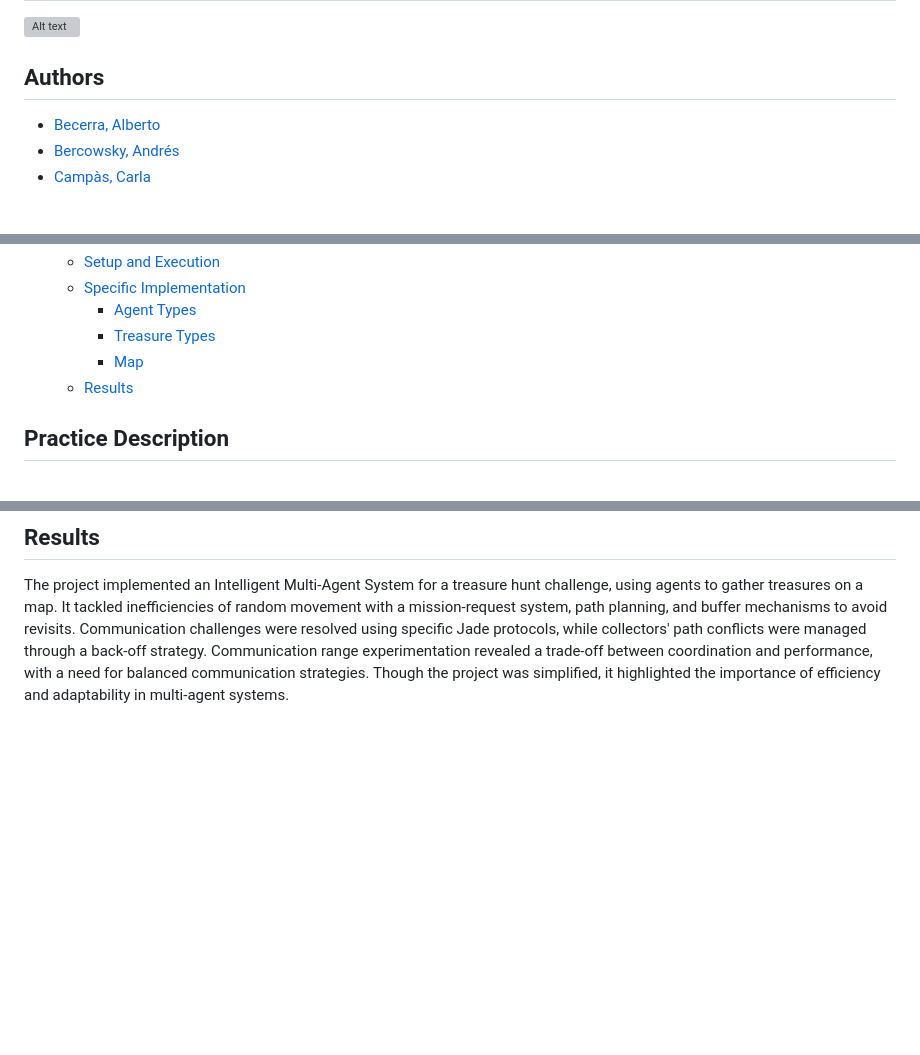
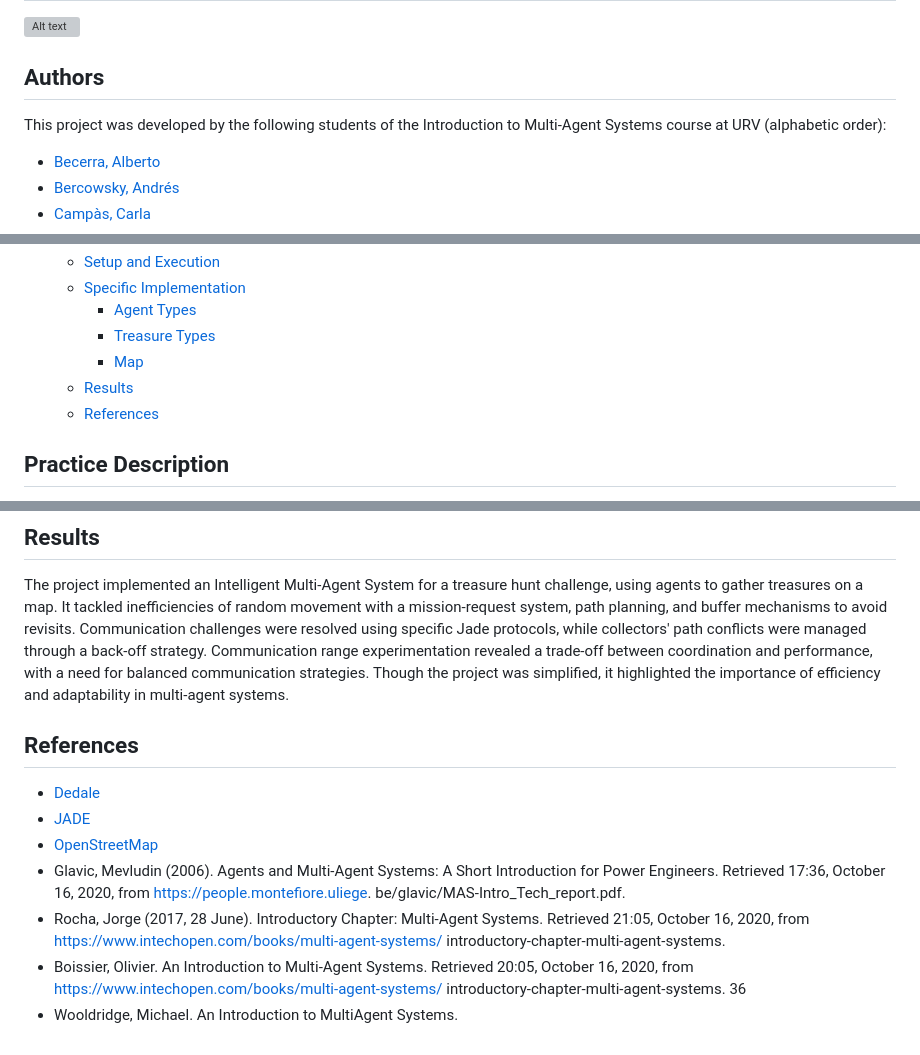
Before and after one commit to Javier200107/MAI-IMAS-2023-2024, a Markdown page: README.md, 3 parts joined by grey strips. Drawn GitHub-style; blank space fills up the shorter version; grey boxes are pictures that could not be loaded.

Commit message:
Add references

```diff
--- a/README.md
+++ b/README.md
@@ -2,6 +2,8 @@
 ![Alt text](img/deim-bandera-color-01.png)
 
 ## Authors
+This project was developed by the following students of the Introduction to Multi-Agent Systems course at URV (alphabetic order):
+
 - [Becerra, Alberto](https://github.com/BecTome)
 - [Bercowsky, Andrés](https://github.com/bercowsky)
 - [Campàs, Carla](https://github.com/carlacampas)
@@ -21,6 +23,7 @@ This project involves creating a multi-agent system (MAS) to simulate a treasure
     - [Treasure Types](#treasure-types)
     - [Map](#map)
   - [Results](#results)
+  - [References](#references)
 
 
 ## Practice Description
@@ -93,3 +96,20 @@ The original map has been revised and modified so that the agents couldn't get s
 ## Results
 
 The project implemented an Intelligent Multi-Agent System for a treasure hunt challenge, using agents to gather treasures on a map. It tackled inefficiencies of random movement with a mission-request system, path planning, and buffer mechanisms to avoid revisits. Communication challenges were resolved using specific Jade protocols, while collectors' path conflicts were managed through a back-off strategy. Communication range experimentation revealed a trade-off between coordination and performance, with a need for balanced communication strategies. Though the project was simplified, it highlighted the importance of efficiency and adaptability in multi-agent systems.
+
+## References
+
+- [Dedale](https://dedale.gitlab.io/dedale/)
+- [JADE](https://jade.tilab.com/)
+- [OpenStreetMap](https://www.openstreetmap.org/#map=5/38.007/0.000)
+- Glavic, Mevludin (2006). Agents and Multi-Agent Systems: A Short Introduction for Power
+Engineers. Retrieved 17:36, October 16, 2020, from https://people.montefiore.uliege.
+be/glavic/MAS-Intro_Tech_report.pdf.
+- Rocha, Jorge (2017, 28 June). Introductory Chapter: Multi-Agent Systems. Retrieved
+21:05, October 16, 2020, from https://www.intechopen.com/books/multi-agent-systems/
+introductory-chapter-multi-agent-systems.
+- Boissier, Olivier. An Introduction to Multi-Agent Systems. Retrieved 20:05,
+October 16, 2020, from https://www.intechopen.com/books/multi-agent-systems/
+introductory-chapter-multi-agent-systems.
+36
+- Wooldridge, Michael. An Introduction to MultiAgent Systems.
```
